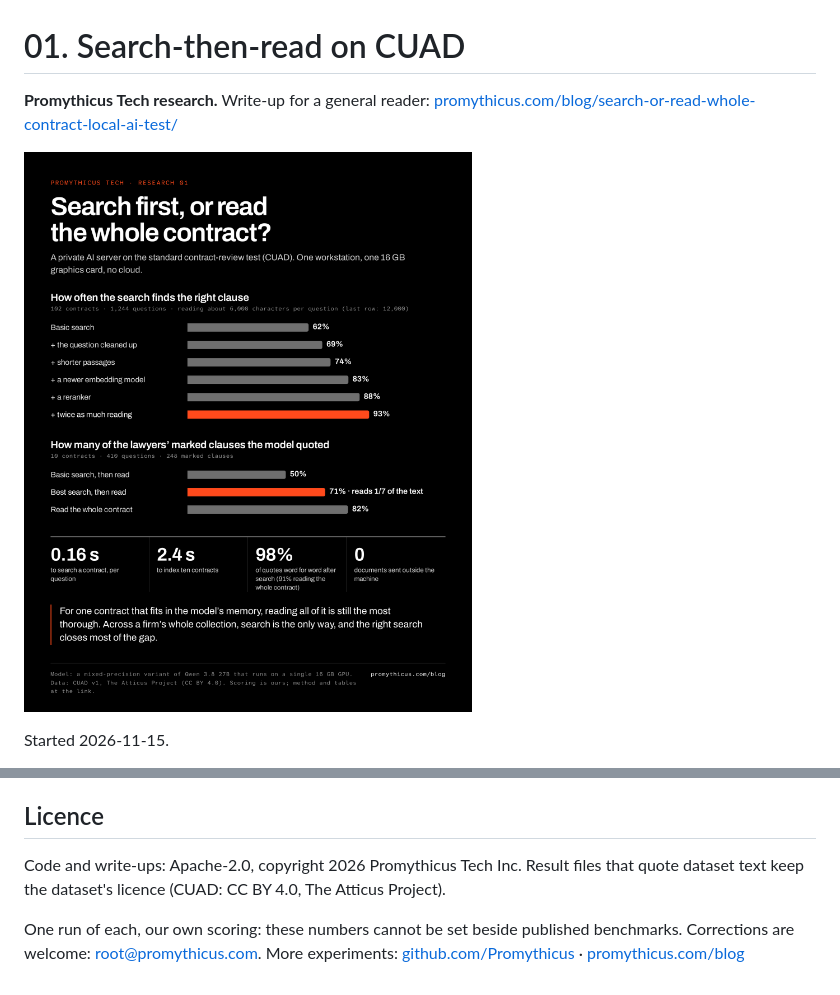
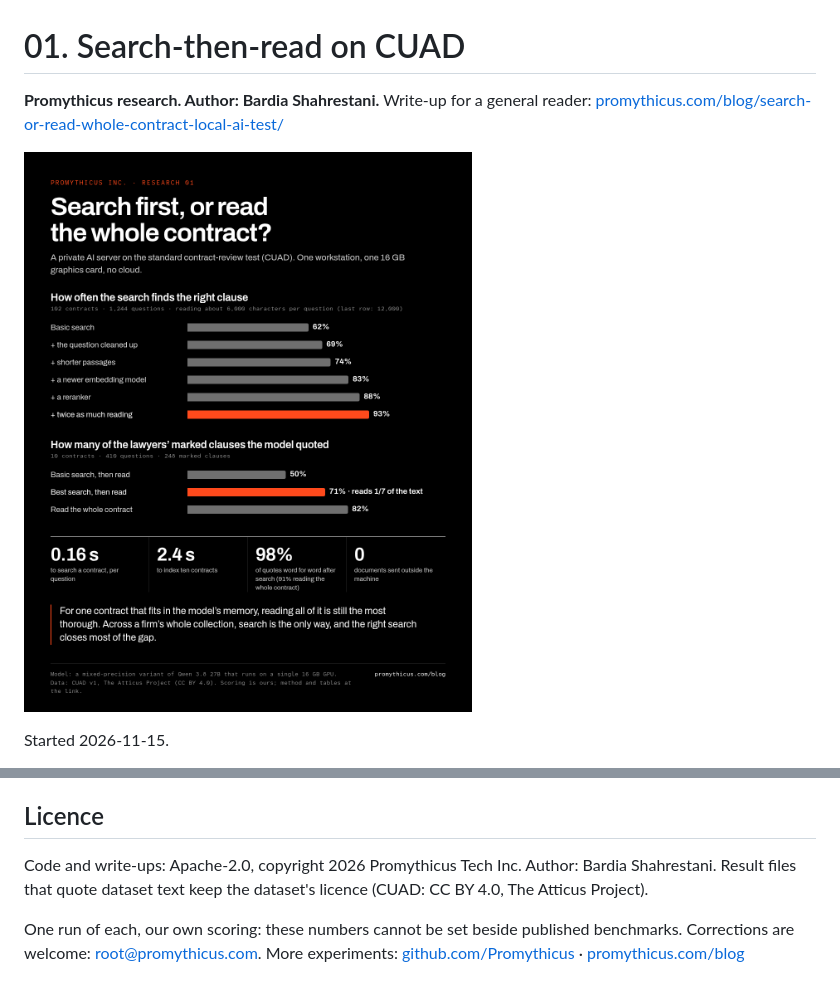
Before and after one commit to Promythicus/cuad-retrieval, a Markdown page: README.md, 2 parts joined by grey strips. Drawn GitHub-style; pictures changed too: publish/infographic.png.

Commit message:
Name the author

```diff
--- a/README.md
+++ b/README.md
@@ -1,6 +1,6 @@
 # 01. Search-then-read on CUAD
 
-**Promythicus Tech research.** Write-up for a general reader: [promythicus.com/blog/search-or-read-whole-contract-local-ai-test/](https://promythicus.com/blog/search-or-read-whole-contract-local-ai-test/)
+**Promythicus research. Author: Bardia Shahrestani.** Write-up for a general reader: [promythicus.com/blog/search-or-read-whole-contract-local-ai-test/](https://promythicus.com/blog/search-or-read-whole-contract-local-ai-test/)
 
 <a href="https://promythicus.com/blog/search-or-read-whole-contract-local-ai-test/"><img src="publish/infographic.png" alt="Summary of the results" width="540"></a>
 
@@ -100,7 +100,7 @@ so they do not compare with published numbers. One model, one run, temperature 0
 
 ## Licence
 
-Code and write-ups: Apache-2.0, copyright 2026 Promythicus Tech Inc. Result files that quote dataset text keep the
+Code and write-ups: Apache-2.0, copyright 2026 Promythicus Tech Inc. Author: Bardia Shahrestani. Result files that quote dataset text keep the
 dataset's licence (CUAD: CC BY 4.0, The Atticus Project).
 
 One run of each, our own scoring: these numbers cannot be set beside published benchmarks. Corrections are welcome:
```
Also changed, not shown: publish/infographic-fr.png, 2 other files.
